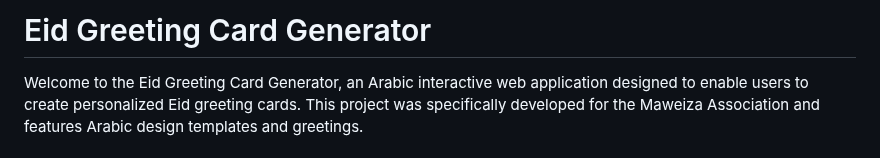
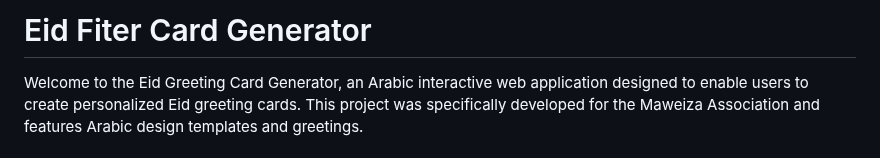
Before and after one commit to mawaddahH/Eid-Mubark-Card, a Markdown page: README.md, the part around the change. Drawn GitHub-style.

```diff
--- a/README.md
+++ b/README.md
@@ -1,4 +1,4 @@
-# Eid Greeting Card Generator
+# Eid Fiter Card Generator
 
 Welcome to the Eid Greeting Card Generator, an Arabic interactive web application designed to enable users to create personalized Eid greeting cards. This project was specifically developed for the Maweiza Association and features Arabic design templates and greetings.
 
```
